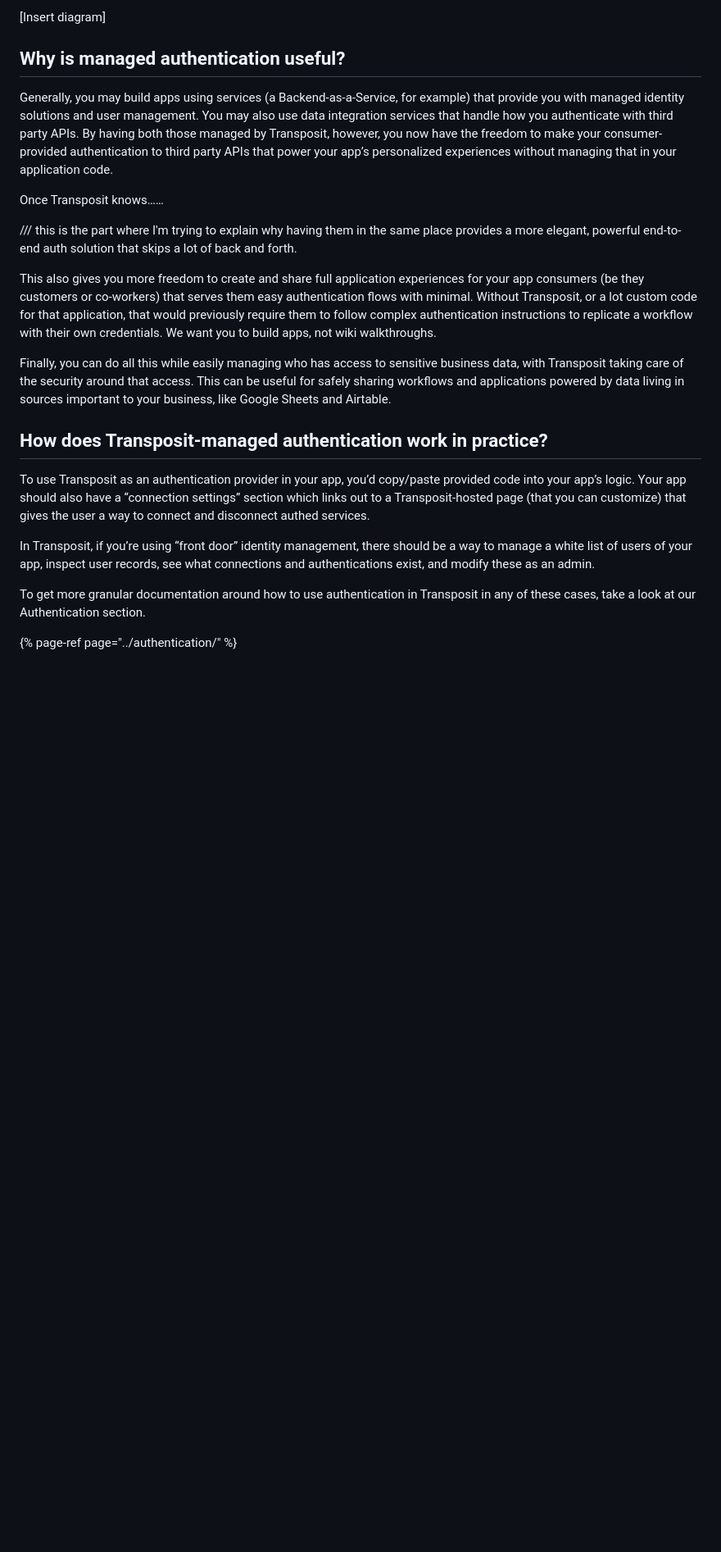
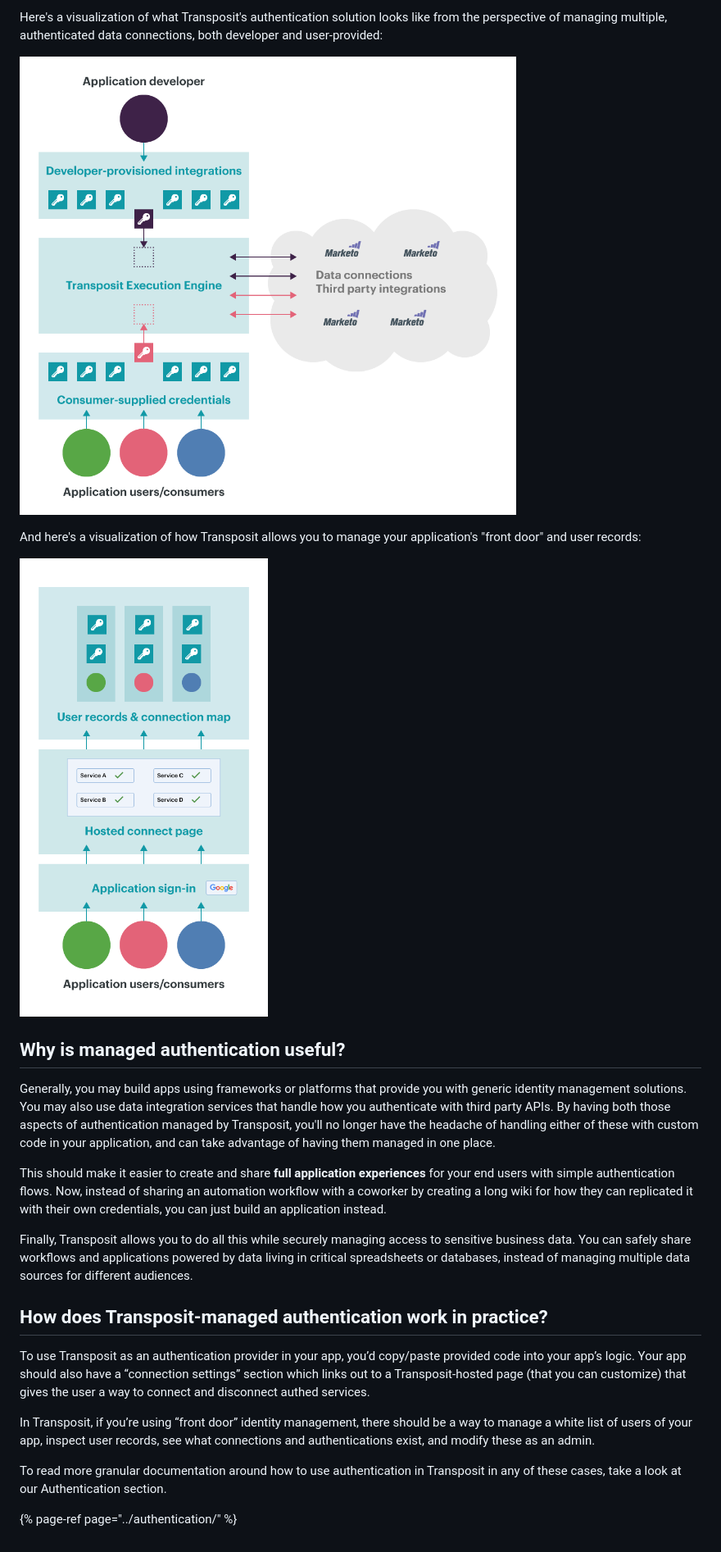
Before and after one commit to mooreds/docs-1, a Markdown page: quickstart/managed-auth.md, the part around the change printed below. Shown: that part at 82% size. Rendered like a GitHub page; pictures changed too: .gitbook/assets/managed-auth-diagram-a.png (added), .gitbook/assets/managed-auth-diagram-b.png (added); blank space fills up the shorter version.

Commit message:
GitBook: [master] one page and 2 assets modified

```diff
--- a/quickstart/managed-auth.md
+++ b/quickstart/managed-auth.md
@@ -25,17 +22,19 @@ Here's a model of how these are handled behind the scenes:
 
-\[Insert diagram\]
+Here's a visualization of what Transposit's authentication solution looks like from the perspective of managing multiple, authenticated data connections, both developer and user-provided:
+
+![](../.gitbook/assets/managed-auth-diagram-a.png)
+
+And here's a visualization of how Transposit allows you to manage your application's "front door" and user records:
+
+![](../.gitbook/assets/managed-auth-diagram-b.png)
 
 ## **Why is managed authentication useful?**
 
-Generally, you may build apps using services \(a Backend-as-a-Service, for example\) that provide you with managed identity solutions and user management. You may also use data integration services that handle how you authenticate with third party APIs. By having both those managed by Transposit, however, you now have the freedom to make your consumer-provided authentication to third party APIs that power your app’s personalized experiences without managing that in your application code.
+Generally, you may build apps using frameworks or platforms that provide you with generic identity management solutions. You may also use data integration services that handle how you authenticate with third party APIs. By having both those aspects of authentication managed by Transposit, you'll no longer have the headache of handling either of these with custom code in your application, and can take advantage of having them managed in one place.
 
-Once Transposit knows……
+This should make it easier to create and share **full application experiences** for your end users with simple authentication flows. Now, instead of sharing an automation workflow with a coworker by creating a long wiki for how they can replicated it with their own credentials, you can just build an application instead.
 
-/// this is the part where I'm trying to explain why having them in the same place provides a more elegant, powerful end-to-end auth solution that skips a lot of back and forth.
-
-This also gives you more freedom to create and share full application experiences for your app consumers \(be they customers or co-workers\) that serves them easy authentication flows with minimal. Without Transposit, or a lot custom code for that application, that would previously require them to follow complex authentication instructions to replicate a workflow with their own credentials. We want you to build apps, not wiki walkthroughs.
-
-Finally, you can do all this while easily managing who has access to sensitive business data, with Transposit taking care of the security around that access. This can be useful for safely sharing workflows and applications powered by data living in sources important to your business, like Google Sheets and Airtable.
+Finally, Transposit allows you to do all this while securely managing access to sensitive business data. You can safely share workflows and applications powered by data living in critical spreadsheets or databases, instead of managing multiple data sources for different audiences.
 
 ## **How does Transposit-managed authentication work in practice?**
 
@@ -43,6 +42,6 @@ To use Transposit as an authentication provider in your app, you’d copy/paste
 
 In Transposit, if you’re using “front door” identity management, there should be a way to manage a white list of users of your app, inspect user records, see what connections and authentications exist, and modify these as an admin.
 
-To get more granular documentation around how to use authentication in Transposit in any of these cases, take a look at our Authentication section.
+To read more granular documentation around how to use authentication in Transposit in any of these cases, take a look at our Authentication section.
 
 {% page-ref page="../authentication/" %}
```
Also changed, not shown: other parts of quickstart/managed-auth.md (+12 -15 lines).
